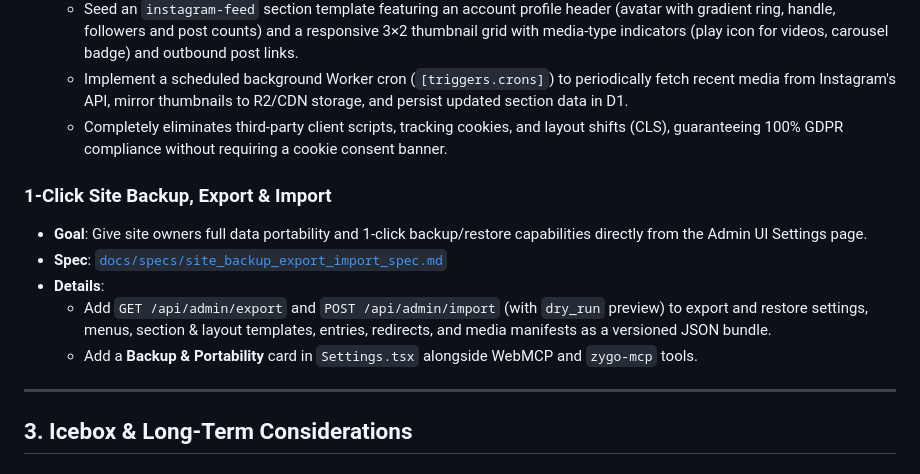
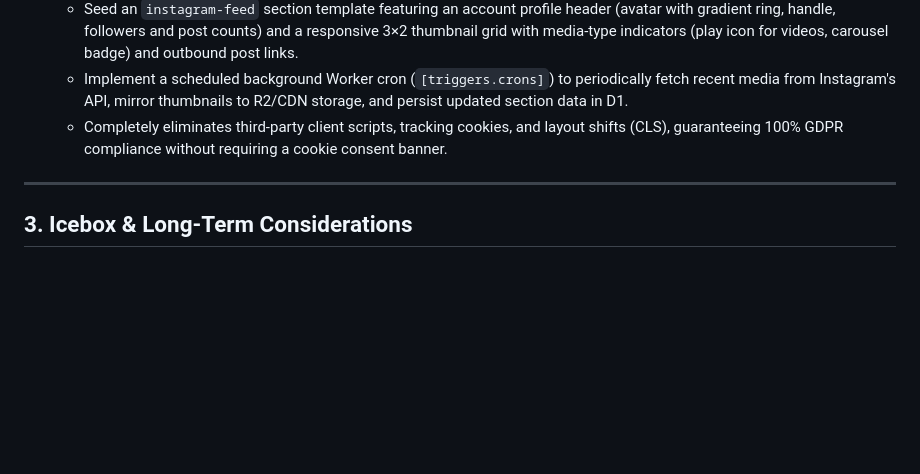
Before and after one commit to rjspencer/zygo-cms, a Markdown page: ROADMAP.md, the part around the change. Drawn GitHub-style; blank space fills up the shorter version.

```diff
--- a/ROADMAP.md
+++ b/ROADMAP.md
@@ -22,13 +22,6 @@ This document tracks upcoming priorities, planned enhancements, and long-term ar
   - Seed an `instagram-feed` section template featuring an account profile header (avatar with gradient ring, handle, followers and post counts) and a responsive 3×2 thumbnail grid with media-type indicators (play icon for videos, carousel badge) and outbound post links.
   - Implement a scheduled background Worker cron (`[triggers.crons]`) to periodically fetch recent media from Instagram's API, mirror thumbnails to R2/CDN storage, and persist updated section data in D1.
   - Completely eliminates third-party client scripts, tracking cookies, and layout shifts (CLS), guaranteeing 100% GDPR compliance without requiring a cookie consent banner.
-
-### 1-Click Site Backup, Export & Import
-- **Goal**: Give site owners full data portability and 1-click backup/restore capabilities directly from the Admin UI Settings page.
-- **Spec**: [`docs/specs/site_backup_export_import_spec.md`](docs/specs/site_backup_export_import_spec.md)
-- **Details**:
-  - Add `GET /api/admin/export` and `POST /api/admin/import` (with `dry_run` preview) to export and restore settings, menus, section & layout templates, entries, redirects, and media manifests as a versioned JSON bundle.
-  - Add a **Backup & Portability** card in `Settings.tsx` alongside WebMCP and `zygo-mcp` tools.
 
 ---
 
```
Also changed, not shown: CHANGELOG.md (+21 -0 lines), docs/official/advanced.md (+11 -0 lines).
